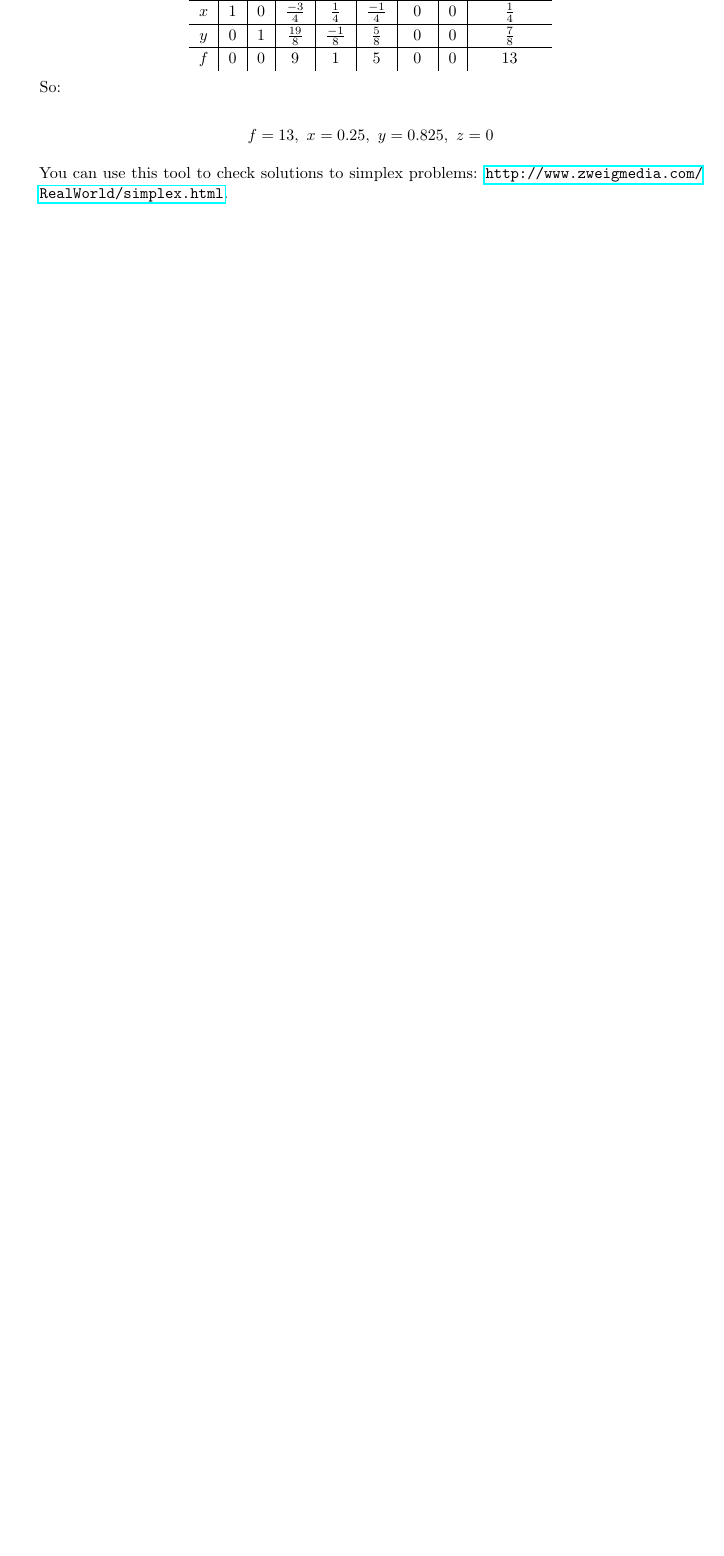
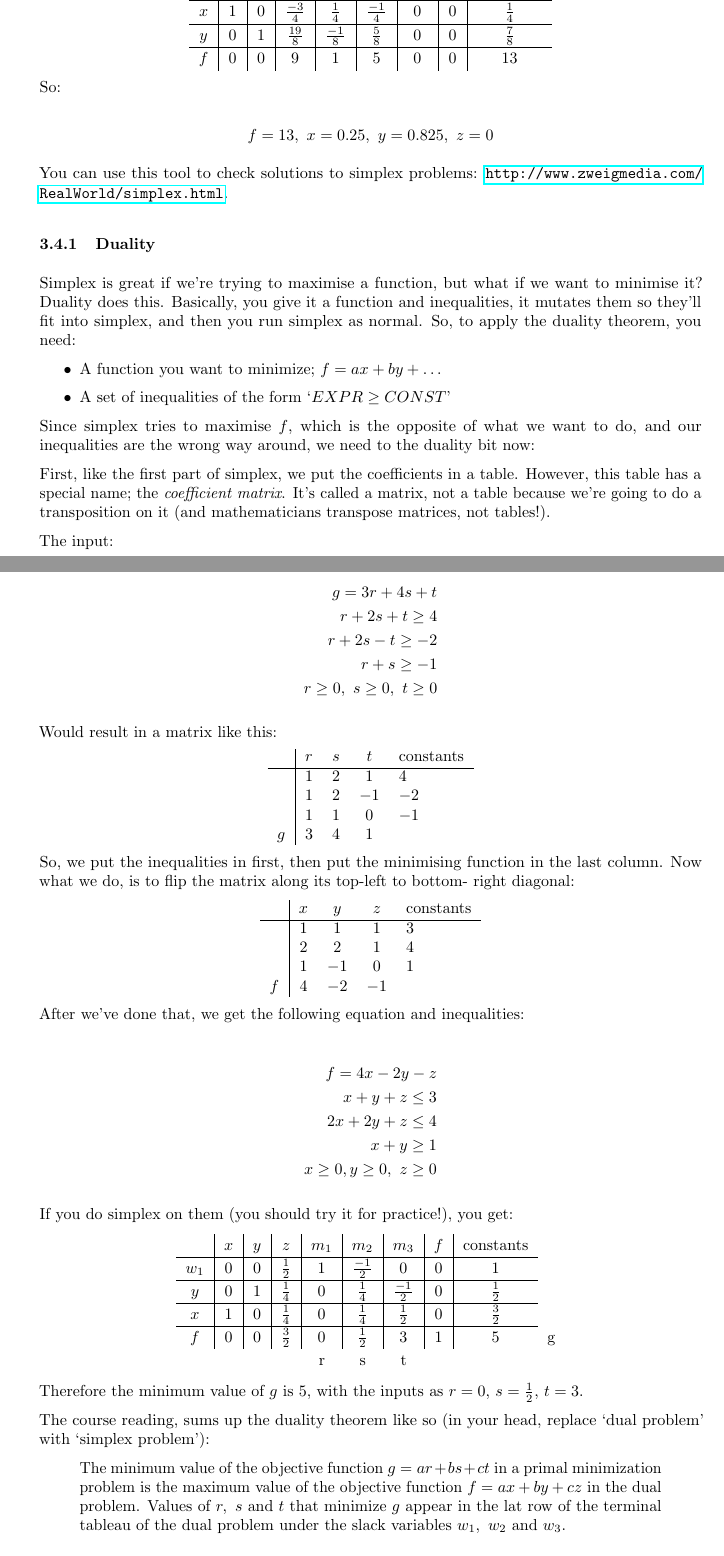
Before and after one commit to Todd-Davies/third-year-notes, a LaTeX document (COMP36111/notes.tex, which reads COMP36111/content.tex): part of page 13 of 17 before the commit and two parts of pages 13 and 14 of 18 after it, the two joined at a grey line, cut so that both start at the same text, the shorter picture padded with empty space. The pictures show the PDF file COMP36111/notes.pdf that the author committed with the source.

Commit message:
Did some duality in COMP361

```diff
--- a/COMP36111/content.tex
+++ b/COMP36111/content.tex
@@ -797,3 +797,25 @@ So:
 You can use this tool to check solutions to simplex problems:
 \url{http://www.zweigmedia.com/RealWorld/simplex.html}.
 
+\subsubsection{Duality}
+
+Simplex is great if we're trying to maximise a function, but what if we want to
+minimise it? Duality does this. Basically, you give it a function and
+inequalities, it mutates them so they'll fit into simplex, and then you run
+simplex as normal. So, to apply the duality theorem, you need:
+
+\begin{itemize}
+  \item A function you want to minimize; $f = ax + by + \dots$
+  \item A set of inequalities of the form `$EXPR \geq CONST$'
+\end{itemize}
+
+Since simplex tries to maximise $f$, which is the opposite of what we want to
+do, and our inequalities are the wrong way around, we need to the duality bit
+now:
+
+First, like the first part of simplex, we put the coefficients in a table.
+However, this table has a special name; the \textit{coefficient matrix}. It's
+called a matrix, not a table because we're going to do a transposition on it
+(and mathematicians transpose matrices, not tables!).
+
+The input:
@@ -799,0 +829,9 @@ You can use this tool to check solutions to simplex problems:
+    r \geq 0,~s \geq 0,~t \geq 0
+  \end{split}
+\]
+
+Would result in a matrix like this:
+
+\begin{center}
+  \begin{tabular}{>{$}r<{$}|>{$}c<{$} >{$}c<{$} >{$}c<{$} >{$}l<{$}}
+        & r & s & t & \text{constants}\\ \hline
@@ -799,0 +841,10 @@ You can use this tool to check solutions to simplex problems:
+      g & 3 & 4 & 1 &  \\
+  \end{tabular}
+\end{center}
+
+So, we put the inequalities in first, then put the minimising function in the
+last column. Now what we do, is to flip the matrix along its top-left to bottom-
+right diagonal:
+
+\begin{center}
+  \begin{tabular}{>{$}r<{$}|>{$}c<{$} >{$}c<{$} >{$}c<{$} >{$}l<{$}}
@@ -799,0 +855,9 @@ You can use this tool to check solutions to simplex problems:
+      f & 4 &-2 &-1 &  \\
+  \end{tabular}
+\end{center}
+
+After we've done that, we get the following equation and inequalities:
+
+\[
+  \begin{split}
+    f = 4x - 2y - z\\
@@ -799,0 +867,9 @@ You can use this tool to check solutions to simplex problems:
+    x \geq 0, y \geq 0,~z \geq 0
+  \end{split}
+\]
+
+If you do simplex on them (you should try it for practice!), you get:
+
+\begin{center}
+  \renewcommand{\arraystretch}{1.2}
+  \begin{tabular}{>{$}c<{$}|>{$}c<{$}|
@@ -800,3 +888,22 @@ You can use this tool to check solutions to simplex problems:
+    \multicolumn{1}{c}{t}&\multicolumn{2}{c}{~}
+  \end{tabular}
+\end{center}
+
+Therefore the minimum value of $g$ is $5$, with the inputs as $r=0$,
+$s=\frac{1}{2}$, $t=3$.
+
+The course reading, sums up the duality theorem like so (in your head, replace
+`dual problem' with `simplex problem'):
+
+\begin{quote}
+  The minimum value of the objective function $g = ar + bs + ct$ in a primal
+  minimization problem is the maximum value of the objective function $f = ax +
+  by + cz$ in the dual problem. Values of $r,~s$ and $t$ that minimize $g$
+  appear in the lat row of the terminal tableau of the dual problem under the
+  slack variables $w_1,~w_2$ and $w_3$.
+\end{quote}
+
+
 \section{Turing machines and complexity measures}
 
 A Turing machine is a theoretical device that implements a model of computation.
```
Also changed, not shown: COMP36111/notes.pdf, COMP36111/content.tex (29 more changed lines).
